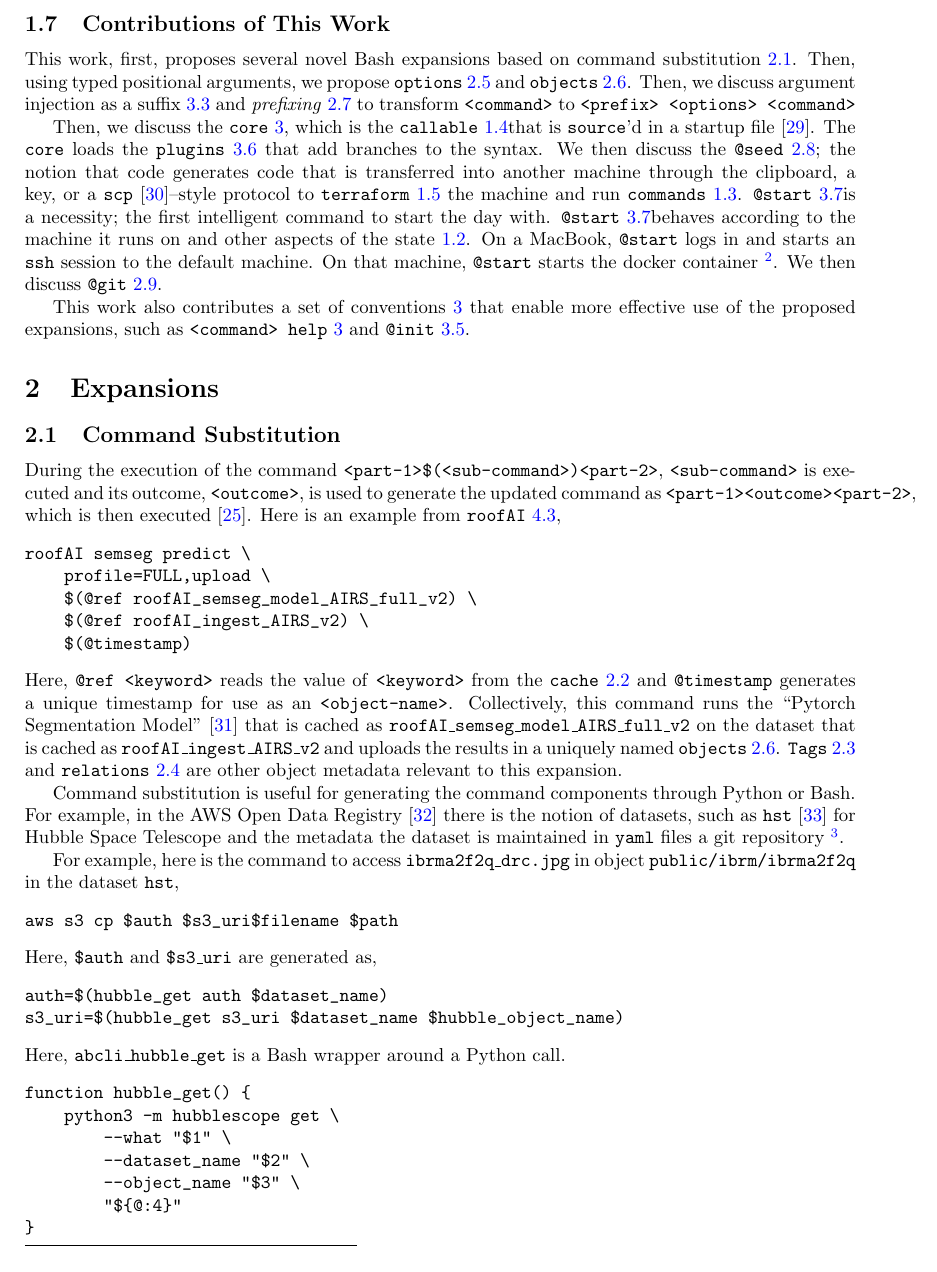
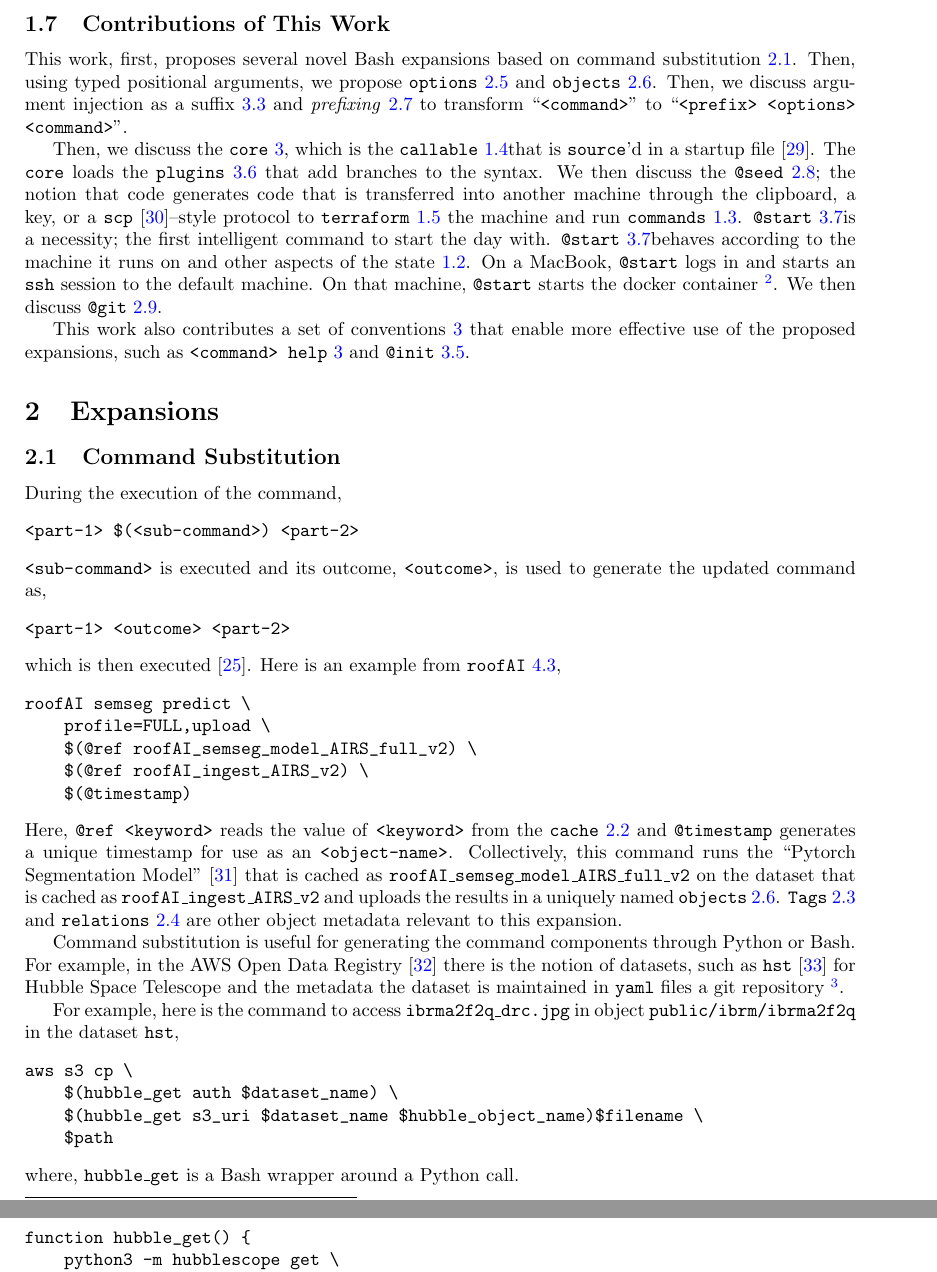
Before and after one commit to kamangir/giza, a LaTeX paper (tex/giza.tex, which reads tex/_intro/contributions.tex, tex/expansions/command_substitution/_command_substitution.tex): part of page 4 of 16 before the commit and two parts of pages 4 and 5 of 16 after it, the two joined at a grey line, cut so that both start at the same text. Compiled offline with pdfLaTeX; a LaTeX package or settings file that is missing is left out.

Commit message:
refactor - kamangir/bolt#746

```diff
--- a/tex/_intro/contributions.tex
+++ b/tex/_intro/contributions.tex
@@ -1,6 +1,6 @@
 \subsection{Contributions of This Work}\label{contributions}
 
-This work, first, proposes several novel Bash expansions based on command substitution~\ref{command_substitution}. Then, using typed positional arguments, we propose \keyword{options} and \keyword{objects}. Then, we discuss argument injection as a suffix~\ref{expansions_param_injection} and \emph{prefixing}~\ref{prefixing} to transform \texttt{<command>} to \texttt{<prefix> <options> <command>}
+This work, first, proposes several novel Bash expansions based on command substitution~\ref{command_substitution}. Then, using typed positional arguments, we propose \keyword{options} and \keyword{objects}. Then, we discuss argument injection as a suffix~\ref{expansions_param_injection} and \emph{prefixing}~\ref{prefixing} to transform ``\texttt{<command>}'' to ``\texttt{<prefix> <options> <command>}''.
 
 Then, we discuss the \keyword{core}, which is the \kCallable that is \texttt{source}'d in a startup file~\cite{bash_startup_files}. The \texttt{core} loads the \keyword{plugins} that add branches to the syntax. We then discuss the \kSeed; the notion that code generates code that is transferred into another machine through the clipboard, a key, or a \texttt{scp}~\cite{scp}--style protocol to \keyword{terraform} the machine and run \keyword{commands}. \kStart is a necessity; the first intelligent command to start the day with. \kStart behaves according to the machine it runs on and other aspects of the state~\ref{machine}. On a MacBook, \texttt{@start} logs in and starts an \texttt{ssh} session to the default machine. On that machine, \texttt{@start} starts the docker container~\footnote{What \texttt{@start} does is decided by its immediate user; the tool is adapted to the tool user.}. We then discuss \kGit.
 
--- a/tex/expansions/command_substitution/_command_substitution.tex
+++ b/tex/expansions/command_substitution/_command_substitution.tex
@@ -1,6 +1,18 @@
 \subsection{Command Substitution}\label{command_substitution}
 
-During the execution of the command \texttt{<part-1>\$(<sub-command>)<part-2>}, \texttt{<sub-command>} is executed and its outcome, \texttt{<outcome>}, is used to generate the updated command as \texttt{<part-1><outcome><part-2>}, which is then executed~\cite{command_substitution}. Here is an example from \keyword{roofAI},
+During the execution of the command,
+%
+\begin{verbatim}
+<part-1> $(<sub-command>) <part-2>
+\end{verbatim}
+%
+\texttt{<sub-command>} is executed and its outcome, \texttt{<outcome>}, is used to generate the updated command as,
+%
+\begin{verbatim}
+<part-1> <outcome> <part-2>
+\end{verbatim}
+%
+which is then executed~\cite{command_substitution}. Here is an example from \keyword{roofAI},
 %
 \begin{verbatim}
 roofAI semseg predict \
@@ -17,17 +29,13 @@ Command substitution is useful for generating the command components through Pyt
 For example, here is the command to access \texttt{ibrma2f2q\_drc.jpg} in object \texttt{public/ibrm/ibrma2f2q} in the dataset \texttt{hst},
 %
 \begin{verbatim}
-aws s3 cp $auth $s3_uri$filename $path
+aws s3 cp \
+    $(hubble_get auth $dataset_name) \
+    $(hubble_get s3_uri $dataset_name $hubble_object_name)$filename \
+    $path
 \end{verbatim}
 %
-Here, \texttt{\$auth} and \texttt{\$s3\_uri} are generated as,
-%
-\begin{verbatim}
-auth=$(hubble_get auth $dataset_name)
-s3_uri=$(hubble_get s3_uri $dataset_name $hubble_object_name)
-\end{verbatim}
-%
-Here, \texttt{abcli\_hubble\_get} is a Bash wrapper around a Python call.
+where, \texttt{hubble\_get} is a Bash wrapper around a Python call.
 %
 \begin{verbatim}
 function hubble_get() {
```
Also changed, not shown: 1 other file.
